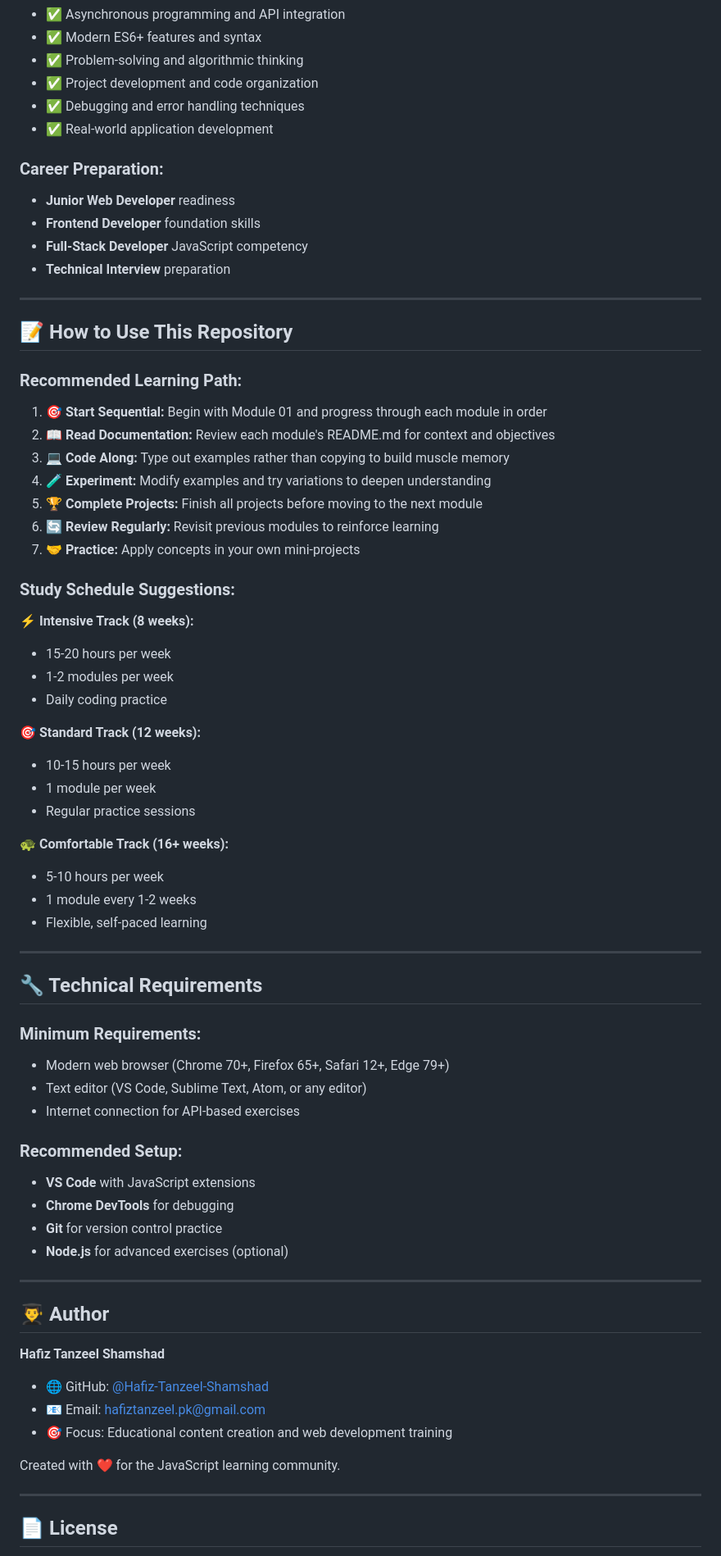
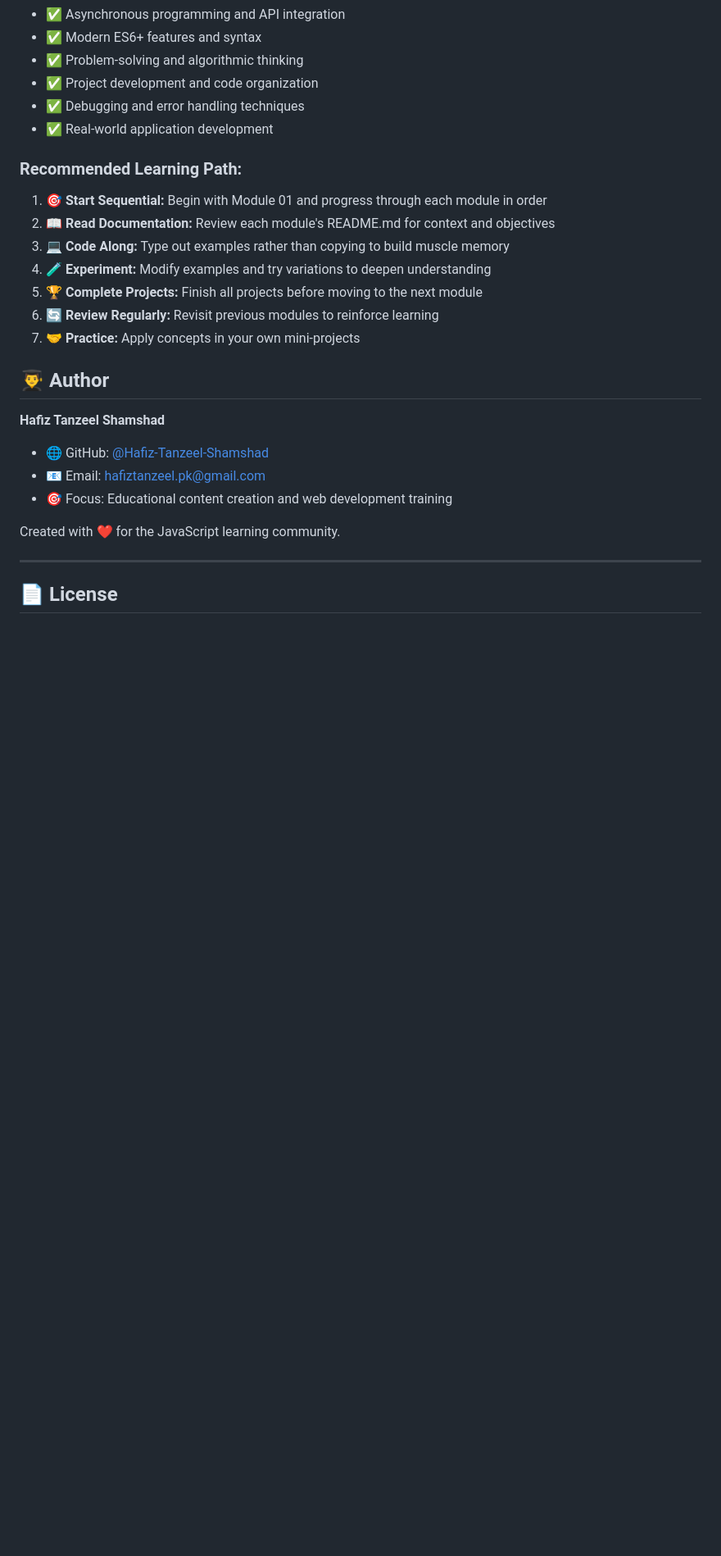
Before and after one commit to Hafiz-Tanzeel-Shamshad/JavaScript-Learning-Phase, a Markdown page: README.md, the part around one of its changes. Shown at 82% size. GitHub-like rendering; blank space fills up the shorter version.

Commit message:
Revise README by removing sections

```diff
--- a/README.md
+++ b/README.md
@@ -475,15 +475,6 @@ JavaScript Fundamentals → DOM Manipulation → Asynchronous Programming → Re
 - ✅ Debugging and error handling techniques
 - ✅ Real-world application development
 
-### **Career Preparation:**
-- **Junior Web Developer** readiness
-- **Frontend Developer** foundation skills
-- **Full-Stack Developer** JavaScript competency
-- **Technical Interview** preparation
-
----
-
-## 📝 How to Use This Repository
 
 ### **Recommended Learning Path:**
 
@@ -495,39 +486,7 @@ JavaScript Fundamentals → DOM Manipulation → Asynchronous Programming → Re
 6. **🔄 Review Regularly:** Revisit previous modules to reinforce learning
 7. **🤝 Practice:** Apply concepts in your own mini-projects
 
-### **Study Schedule Suggestions:**
 
-**⚡ Intensive Track (8 weeks):**
-- 15-20 hours per week
-- 1-2 modules per week
-- Daily coding practice
-
-**🎯 Standard Track (12 weeks):**
-- 10-15 hours per week
-- 1 module per week
-- Regular practice sessions
-
-**🐢 Comfortable Track (16+ weeks):**
-- 5-10 hours per week
-- 1 module every 1-2 weeks
-- Flexible, self-paced learning
-
----
-
-## 🔧 Technical Requirements
-
-### **Minimum Requirements:**
-- Modern web browser (Chrome 70+, Firefox 65+, Safari 12+, Edge 79+)
-- Text editor (VS Code, Sublime Text, Atom, or any editor)
-- Internet connection for API-based exercises
-
-### **Recommended Setup:**
-- **VS Code** with JavaScript extensions
-- **Chrome DevTools** for debugging
-- **Git** for version control practice
-- **Node.js** for advanced exercises (optional)
-
----
 
 ## 👨‍🎓 Author
 
```
Also changed, not shown: other parts of README.md (+0 -23 lines).
